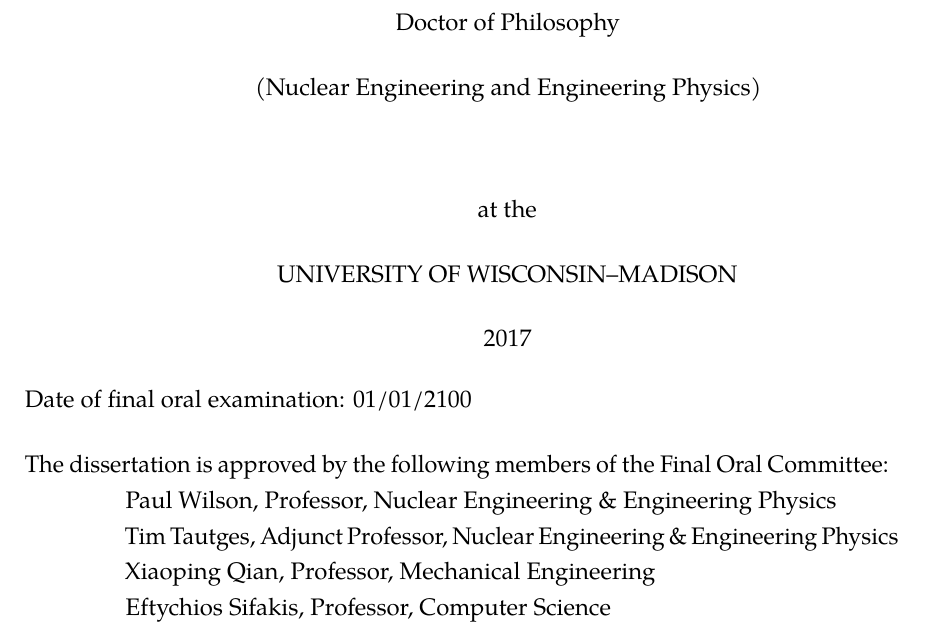
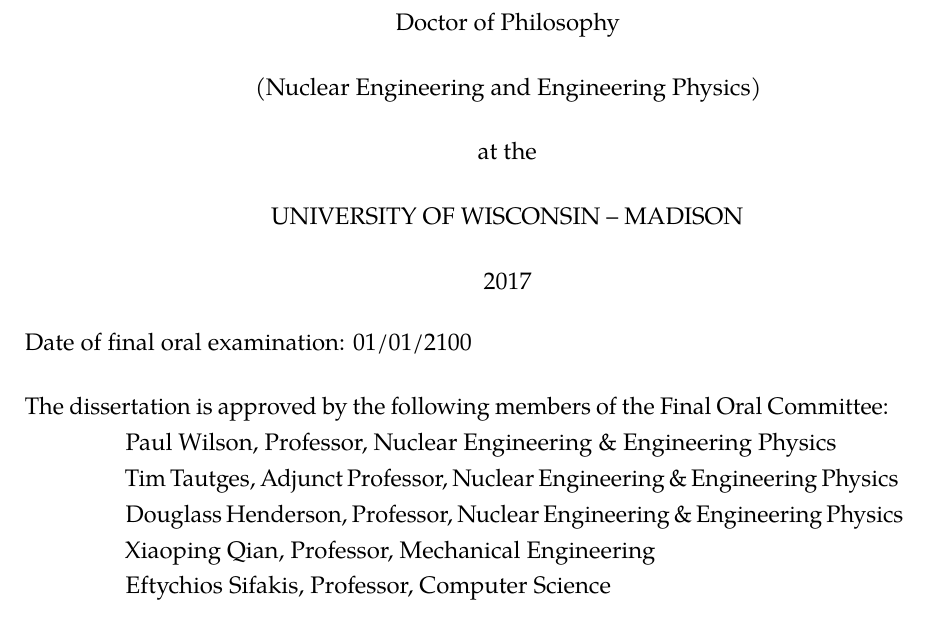
Before and after one commit to pshriwise/dissertation, a LaTeX thesis (document/dissertation.tex, which reads document/includes/thesisdefs.tex): part of page 1 of 150 before the commit and part of page 1 of 149 after it, cut so that both start at the same text. Compiled offline with pdfLaTeX.

Commit message:
Some small changes to title page to get full committee to fit. Adding Doug :grimacing:

```diff
--- a/document/includes/thesisdefs.tex
+++ b/document/includes/thesisdefs.tex
@@ -52,6 +52,7 @@
 \gdef\@committee{
   Paul Wilson, Professor, Nuclear Engineering \& Engineering Physics\\
   Tim Tautges, Adjunct Professor, Nuclear Engineering \& Engineering Physics\\
+  Douglass Henderson, Professor, Nuclear Engineering \& Engineering Physics\\
   Xiaoping Qian, Professor, Mechanical Engineering\\
   Eftychios Sifakis, Professor, Computer Science\\
   }
@@ -73,9 +74,9 @@
       \@doctype\ submitted in partial fulfillment of \\
       the requirements for the degree of\\[\@thesistitlebigskip]
       \@degree \\[\@thesistitlemedskip]
-      \@department \\[\@thesistitlebigskip]
+      \@department \\[\@thesistitlemedskip]
       at the \\[\@thesistitlemedskip]
-      UNIVERSITY OF WISCONSIN--MADISON\\[\@thesistitlemedskip]
+      UNIVERSITY OF WISCONSIN -- MADISON\\[\@thesistitlemedskip]
       \@date
     \end{center}
     \hspace*{-0.7in}Date of final oral examination: \@defensedate \\[\@thesistitlemedskip]
@@ -121,7 +122,7 @@
 \def\advisortitle#1{\gdef\@advisortitle{#1}}
 \def\advisorname#1{\gdef\@advisorname{#1}}
 \gdef\@advisortitle{Professor}
-\gdef\@advisorname{Cheer E.\ Place}
+\gdef\@advisorname{Paul P.H. Wilson}
 
 \def\umiabstract{
              \thispagestyle{empty}
```
